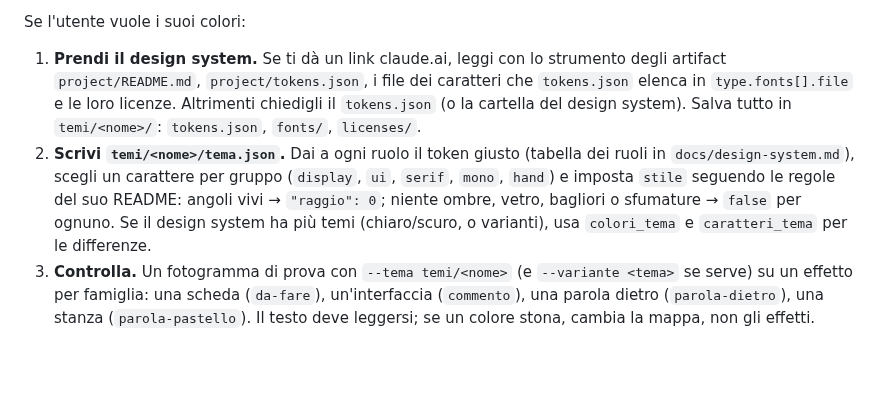
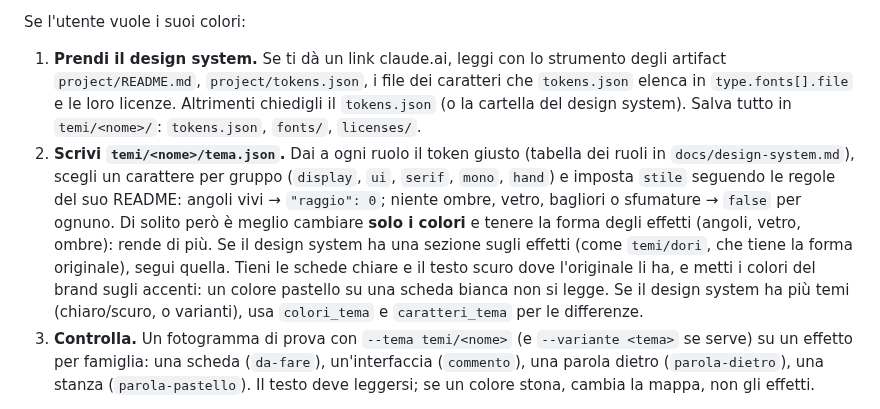
Before and after one commit to andreadorizza/effetti-video, a Markdown page: SKILL.md, the part around the change. GitHub-like rendering; blank space fills up the shorter version.

```diff
--- a/SKILL.md
+++ b/SKILL.md
@@ -49,7 +49,7 @@ Senza tema gli effetti hanno il look originale (`neutro`). Con `--tema` prendono
 
 Se l'utente vuole i suoi colori:
 1. **Prendi il design system.** Se ti dà un link claude.ai, leggi con lo strumento degli artifact `project/README.md`, `project/tokens.json`, i file dei caratteri che `tokens.json` elenca in `type.fonts[].file` e le loro licenze. Altrimenti chiedigli il `tokens.json` (o la cartella del design system). Salva tutto in `temi/<nome>/`: `tokens.json`, `fonts/`, `licenses/`.
-2. **Scrivi `temi/<nome>/tema.json`.** Dai a ogni ruolo il token giusto (tabella dei ruoli in `docs/design-system.md`), scegli un carattere per gruppo (`display`, `ui`, `serif`, `mono`, `hand`) e imposta `stile` seguendo le regole del suo README: angoli vivi → `"raggio": 0`; niente ombre, vetro, bagliori o sfumature → `false` per ognuno. Se il design system ha più temi (chiaro/scuro, o varianti), usa `colori_tema` e `caratteri_tema` per le differenze.
+2. **Scrivi `temi/<nome>/tema.json`.** Dai a ogni ruolo il token giusto (tabella dei ruoli in `docs/design-system.md`), scegli un carattere per gruppo (`display`, `ui`, `serif`, `mono`, `hand`) e imposta `stile` seguendo le regole del suo README: angoli vivi → `"raggio": 0`; niente ombre, vetro, bagliori o sfumature → `false` per ognuno. Di solito però è meglio cambiare **solo i colori** e tenere la forma degli effetti (angoli, vetro, ombre): rende di più. Se il design system ha una sezione sugli effetti (come `temi/dori`, che tiene la forma originale), segui quella. Tieni le schede chiare e il testo scuro dove l'originale li ha, e metti i colori del brand sugli accenti: un colore pastello su una scheda bianca non si legge. Se il design system ha più temi (chiaro/scuro, o varianti), usa `colori_tema` e `caratteri_tema` per le differenze.
 3. **Controlla.** Un fotogramma di prova con `--tema temi/<nome>` (e `--variante <tema>` se serve) su un effetto per famiglia: una scheda (`da-fare`), un'interfaccia (`commento`), una parola dietro (`parola-dietro`), una stanza (`parola-pastello`). Il testo deve leggersi; se un colore stona, cambia la mappa, non gli effetti.
 
 Le schermate vere restano dei loro colori: il tema cambia la grafica, non le reel o le pagine che ci metti dentro.
```
Also changed, not shown: README.md (+1 -1 lines), docs/design-system.md (+1 -1 lines), assets/anteprima.jpg, 9 other files.
